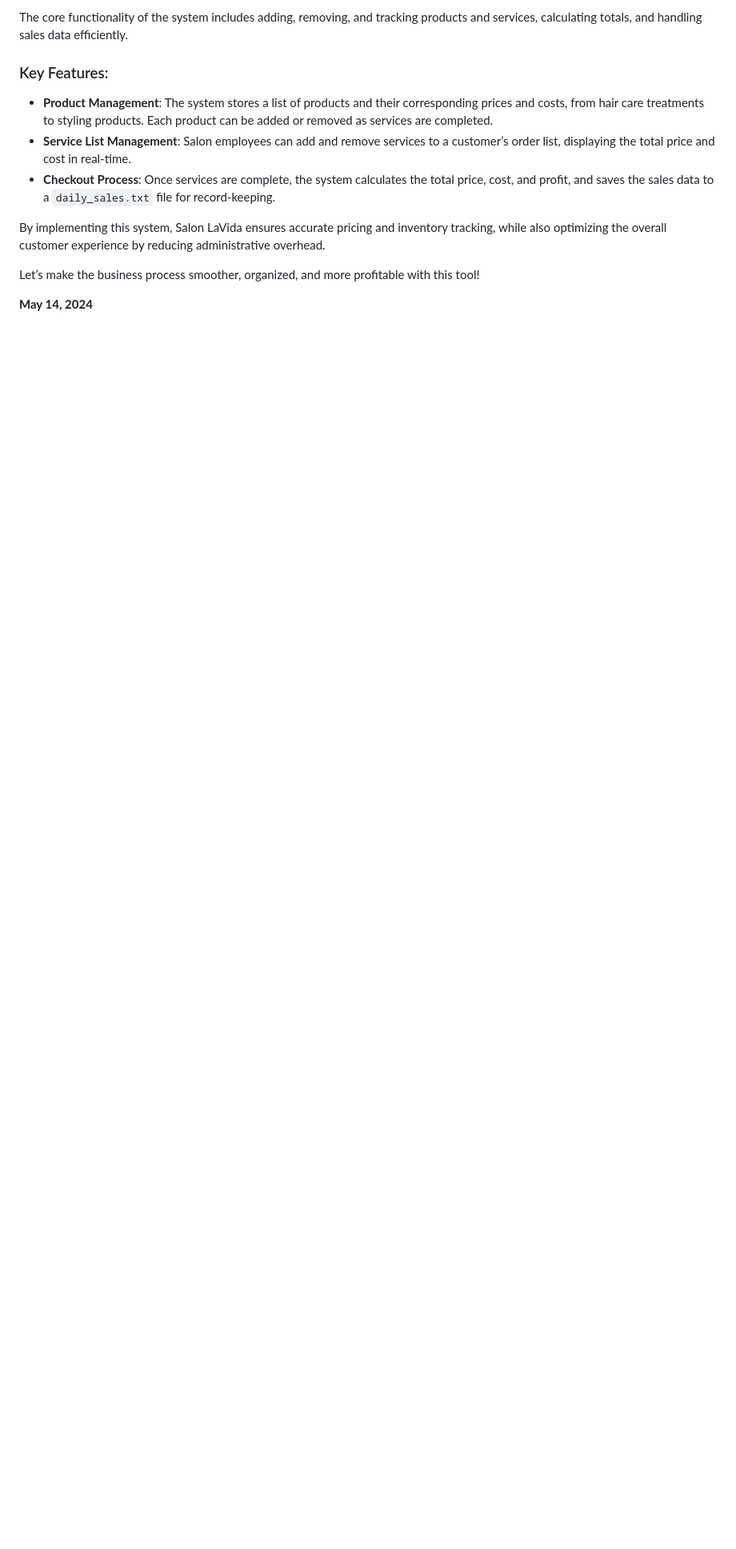
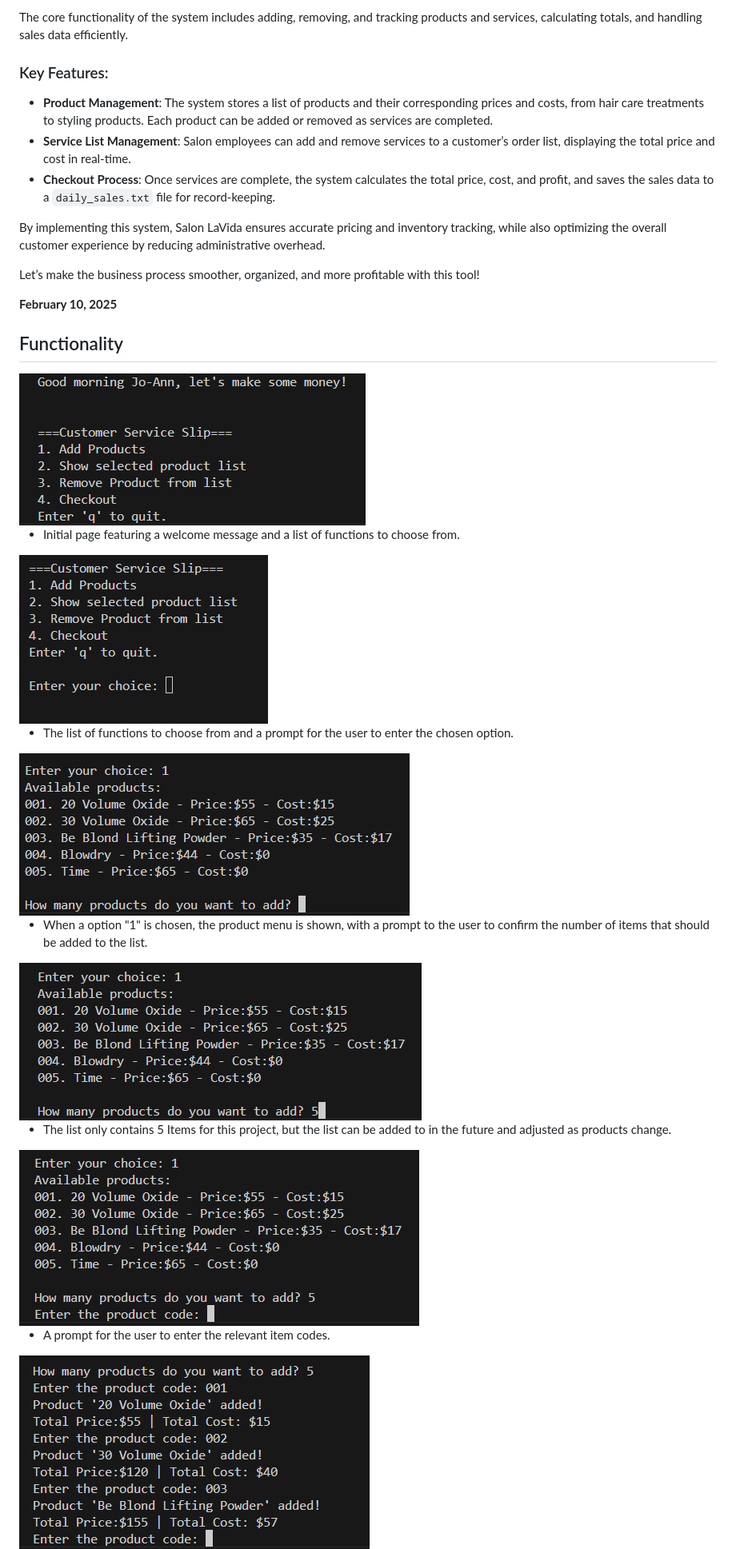
Before and after one commit to LanaD-cell/salon-lavida-service-cart, a Markdown page: README.md, the part around the change printed below. Shown: that part at 80% size. Drawn GitHub-style; blank space fills up the shorter version.

```diff
--- a/README.md
+++ b/README.md
@@ -14,8 +14,38 @@ The core functionality of the system includes adding, removing, and tracking pro
 - **Checkout Process**: Once services are complete, the system calculates the total price, cost, and profit, and saves the sales data to a `daily_sales.txt` file for record-keeping.
 
 
-By implementing this system, Salon LaVida ensures accurate pricing and inventory tracking, while also optimizing the overall customer experience by reducing administrative overhead.
+By implementing this system, Salon LaVida ensures accurate pricing and
+inventory tracking, while also optimizing the overall customer experience
+by reducing administrative overhead.
 
-Let’s make the business process smoother, organized, and more profitable with this tool!
+Let’s make the business process smoother, organized, and more profitable
+with this tool!
 
- **May 14, 2024**
+ **February 10, 2025**
+
+## Functionality
+
+<img src="./assets/initial_page.png">
+
+- Initial page featuring a welcome message and a list of functions to choose from.
+
+<img src="./assets/function_menu.png">
+
+- The list of functions to choose from and a prompt for the user to enter the chosen option.
+
+<img src="./assets/product_menu.png">
+
+- When a option "1" is chosen, the product menu is shown, with a prompt to the user to
+confirm the number of items that should be added to the list.
+
+<img src="./assets/choose_total_menu_items_to_add.png">
+
+- The list only contains 5 Items for this project, but the list can be
+added to in the future and adjusted as products change.
+
+<img src="./assets/enter_product_codes_to_add.png">
+
+- A prompt for the user to enter the relevant item codes.
+
+<img src="./assets/list_items_added.png">
+
```
Also changed, not shown: other parts of README.md (+18 -0 lines), assets/data_sent_to_daily_sales_txt.png (added), 2 other files.
